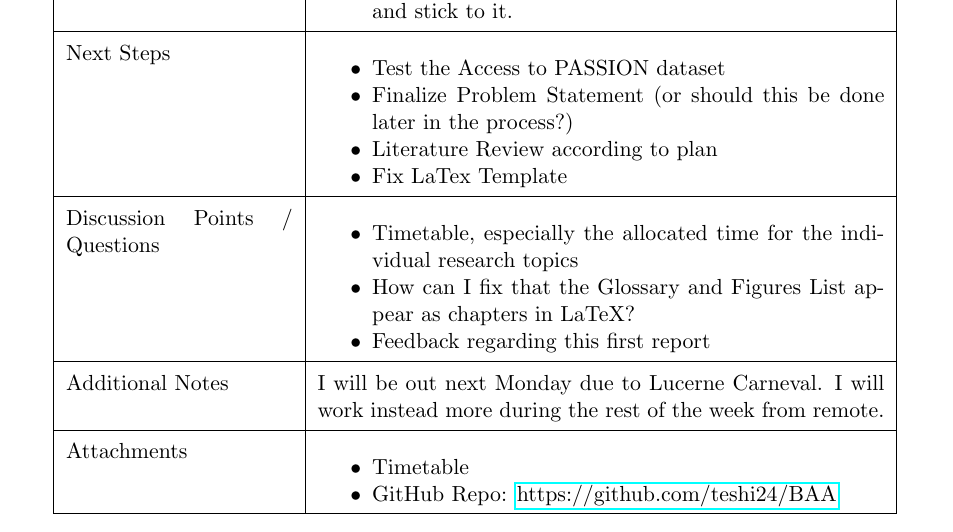
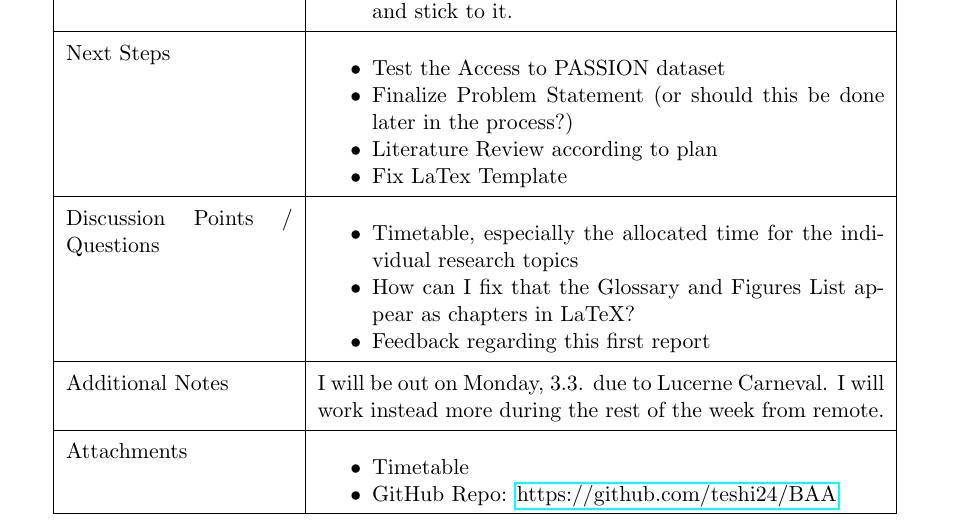
Before and after one commit to teshi24/BAA, a LaTeX document (biWeeklyReport/report_week1.tex): part of the page, cut so that both start at the same text. Compiled offline with pdfLaTeX.

Commit message:
fixed report

```diff
--- a/biWeeklyReport/report_week1.tex
+++ b/biWeeklyReport/report_week1.tex
@@ -80,7 +80,7 @@
 			\item Feedback regarding this first report
 		\end{itemize} \\
 		\hline
-		Additional Notes & I will be out next Monday due to Lucerne Carneval. I will work instead more during the rest of the week from remote. \\
+		Additional Notes & I will be out on Monday, 3.3. due to Lucerne Carneval. I will work instead more during the rest of the week from remote. \\
 		\hline
 		Attachments  & \begin{itemize}
 			\item Timetable
```
Also changed, not shown: biWeeklyReport/report_week1.pdf.
